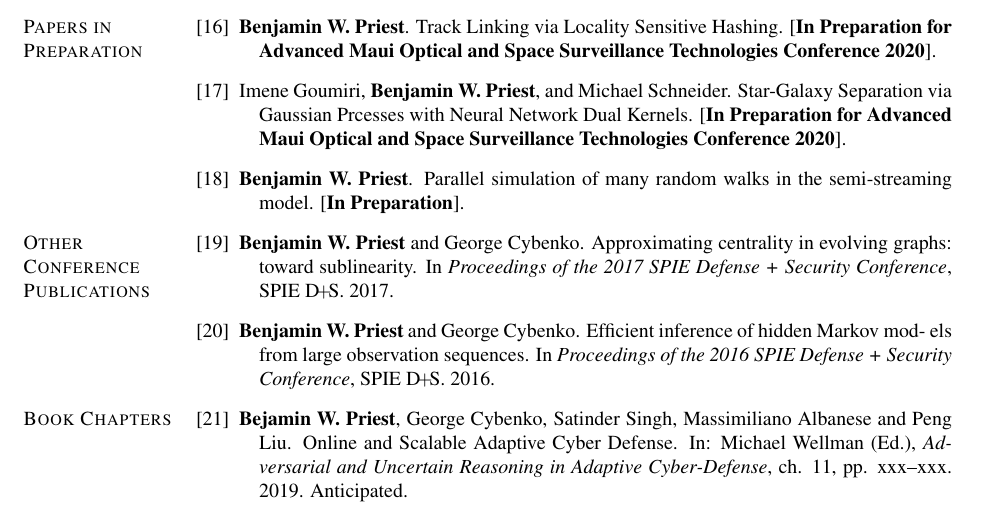
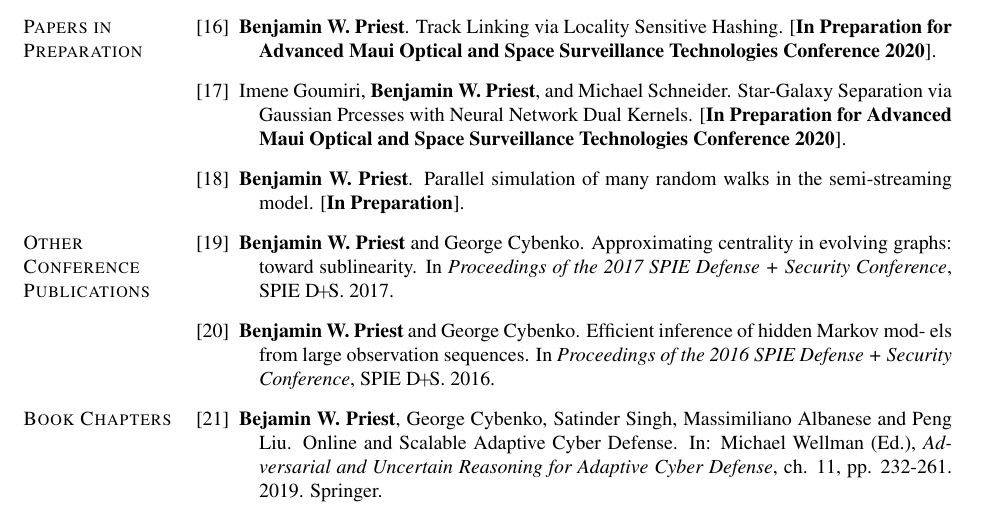
Before and after one commit to bwpriest/resume, a LaTeX CV (cv/bwpriest_cv.tex): part of page 3 of 5, cut so that both start at the same text. Compiled offline with pdfLaTeX.

Commit message:
Added springer book info.

```diff
--- a/cv/bwpriest_cv.tex
+++ b/cv/bwpriest_cv.tex
@@ -1026,9 +1026,10 @@ Supervisor:
     \item \textbf{Bejamin W. Priest}, George Cybenko, Satinder Singh, Massimiliano Albanese and Peng Liu.
         Online and Scalable Adaptive Cyber Defense.
         In:
-        Michael Wellman~(Ed.), \emph{Adversarial and Uncertain Reasoning in Adaptive Cyber-Defense}, ch.
-        11, pp. xxx--xxx. 2019.
-        Anticipated.
+        Michael Wellman~(Ed.), \emph{Adversarial and Uncertain Reasoning for Adaptive Cyber Defense}, ch.
+        11, pp. 232-261.
+        2019.
+        Springer.
 %        \doi{10.1007/978-1-4614-8806-4_74}
 \end{bibenum}
 
```
Also changed, not shown: cv/bwpriest_cv.pdf.
